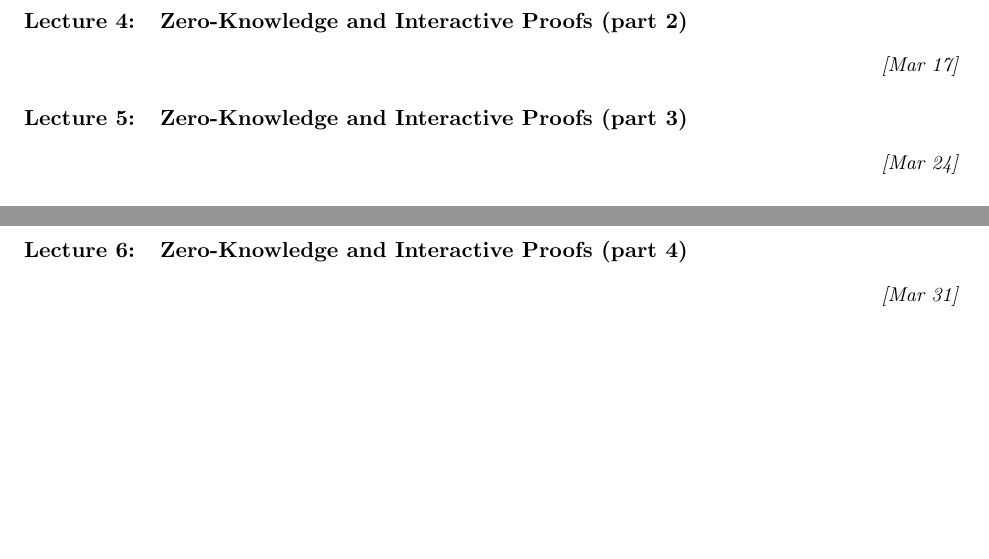
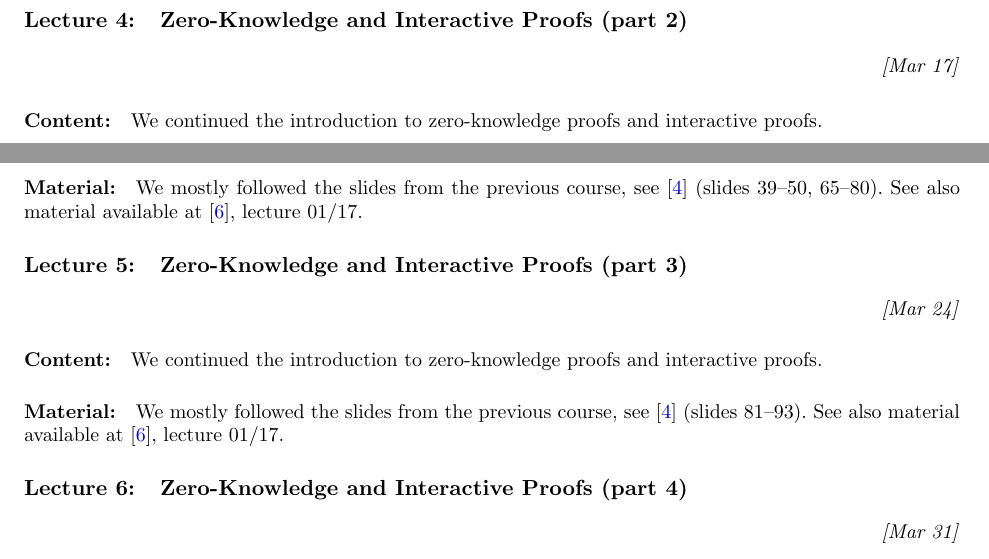
Before and after one commit to marmistrz/cryptography-2024L, a LaTeX paper (LaTeX/lectures.tex): two parts of pages 1 and 2 of 3, joined at a grey line, cut so that both start at the same text, the shorter picture padded with empty space. Compiled offline with pdfLaTeX.

Commit message:
Update lectures.tex

```diff
--- a/LaTeX/lectures.tex
+++ b/LaTeX/lectures.tex
@@ -55,8 +55,23 @@
 \section{Zero-Knowledge and Interactive Proofs (part 2)}
 \DATE{Mar 17}
 
+\paragraph{Content:}
+We continued the introduction to zero-knowledge proofs and interactive proofs.
+
+\paragraph{Material:} We mostly followed the slides from the previous course, see \cite{ZK}  (slides 39--50, 65--80). See also material available at \cite{ZKlearning}, lecture 01/17.
+
+
+
+
+
 \section{Zero-Knowledge and Interactive Proofs (part 3)}
 \DATE{Mar 24}
+
+\paragraph{Content:}
+We continued the introduction to zero-knowledge proofs and interactive proofs.
+
+\paragraph{Material:} We mostly followed the slides from the previous course, see \cite{ZK}  (slides 81--93). See also material available at \cite{ZKlearning}, lecture 01/17.
+
 
 \section{Zero-Knowledge and Interactive Proofs (part 4)}
 \DATE{Mar 31}
```
